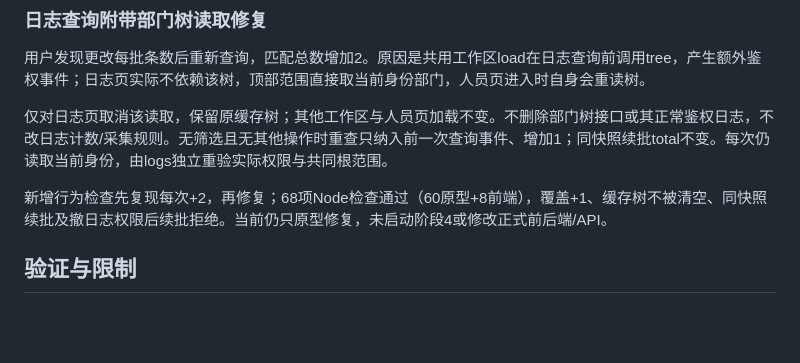
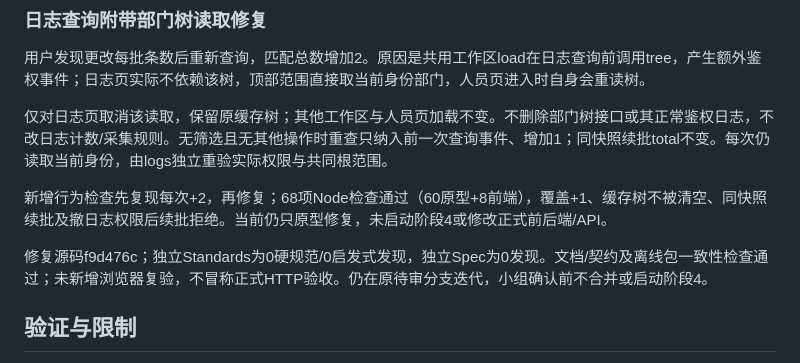
Before and after one commit to minxuanbo/ooad-course-project, a Markdown page: docs/prototype-review.md, the part around the change. GitHub-like rendering; blank space fills up the shorter version.

Commit message:
docs(prototype): record log reload review

```diff
--- a/docs/prototype-review.md
+++ b/docs/prototype-review.md
@@ -103,6 +103,8 @@ Git状态：第三轮源码已提交至82e3d8e，但后续提交/推送请求因
 
 新增行为检查先复现每次+2，再修复；68项Node检查通过（60原型+8前端），覆盖+1、缓存树不被清空、同快照续批及撤日志权限后续批拒绝。当前仍只原型修复，未启动阶段4或修改正式前后端/API。
 
+修复源码f9d476c；独立Standards为0硬规范/0启发式发现，独立Spec为0发现。文档/契约及离线包一致性检查通过；未新增浏览器复验，不冒称正式HTTP验收。仍在原待审分支迭代，小组确认前不合并或启动阶段4。
+
 ## 验证与限制
 
 第二轮当前Node检查覆盖原行为和级别矩阵、角色完整Permission子集、自定义默认策略、部门改名不改变归属、只读职位、权限独立选择、关键API/映射/角色的回滚、日志脱敏及同快照分页。浏览器另检查实际显示和点击流程；结果在最终审核后追加。
```
